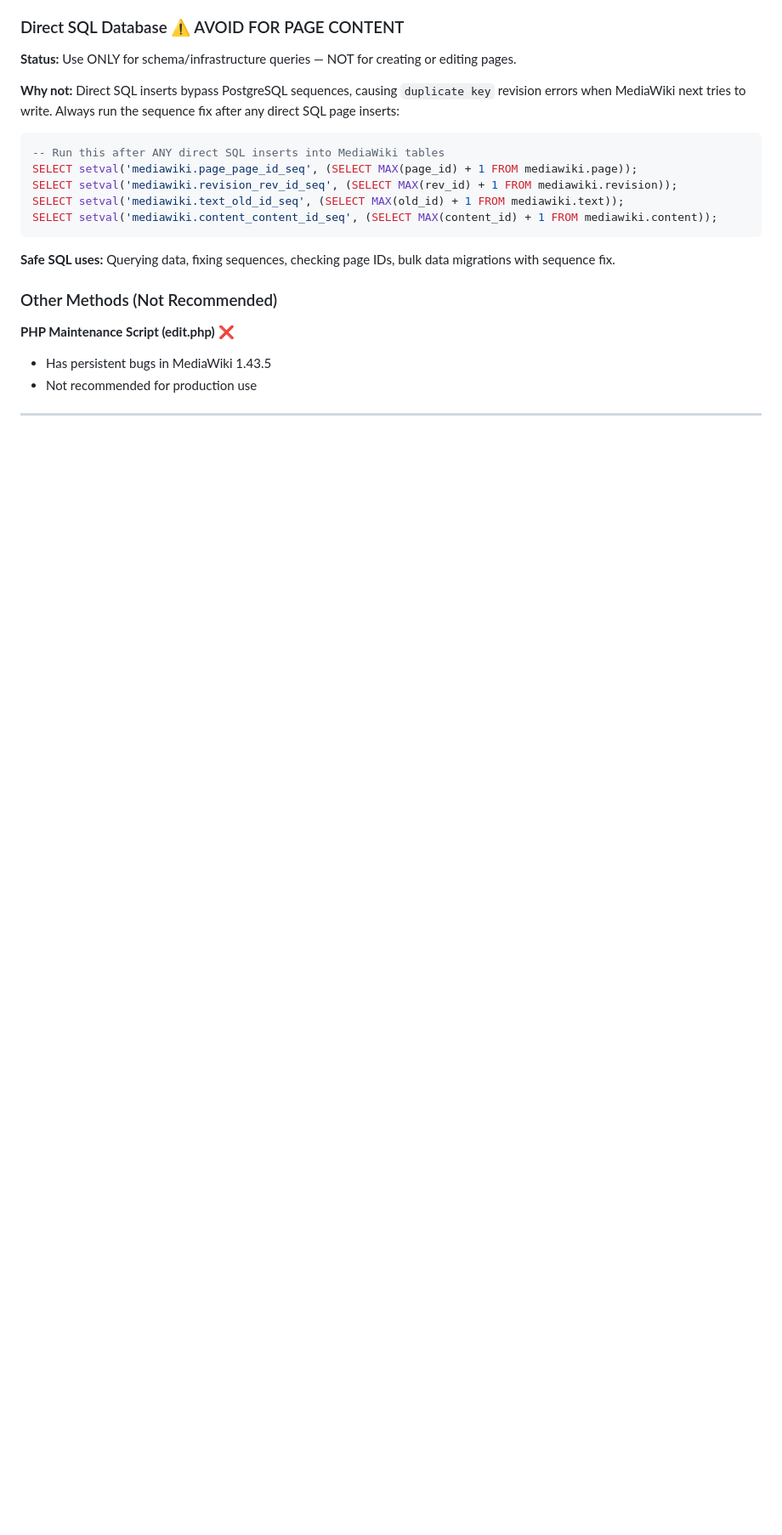
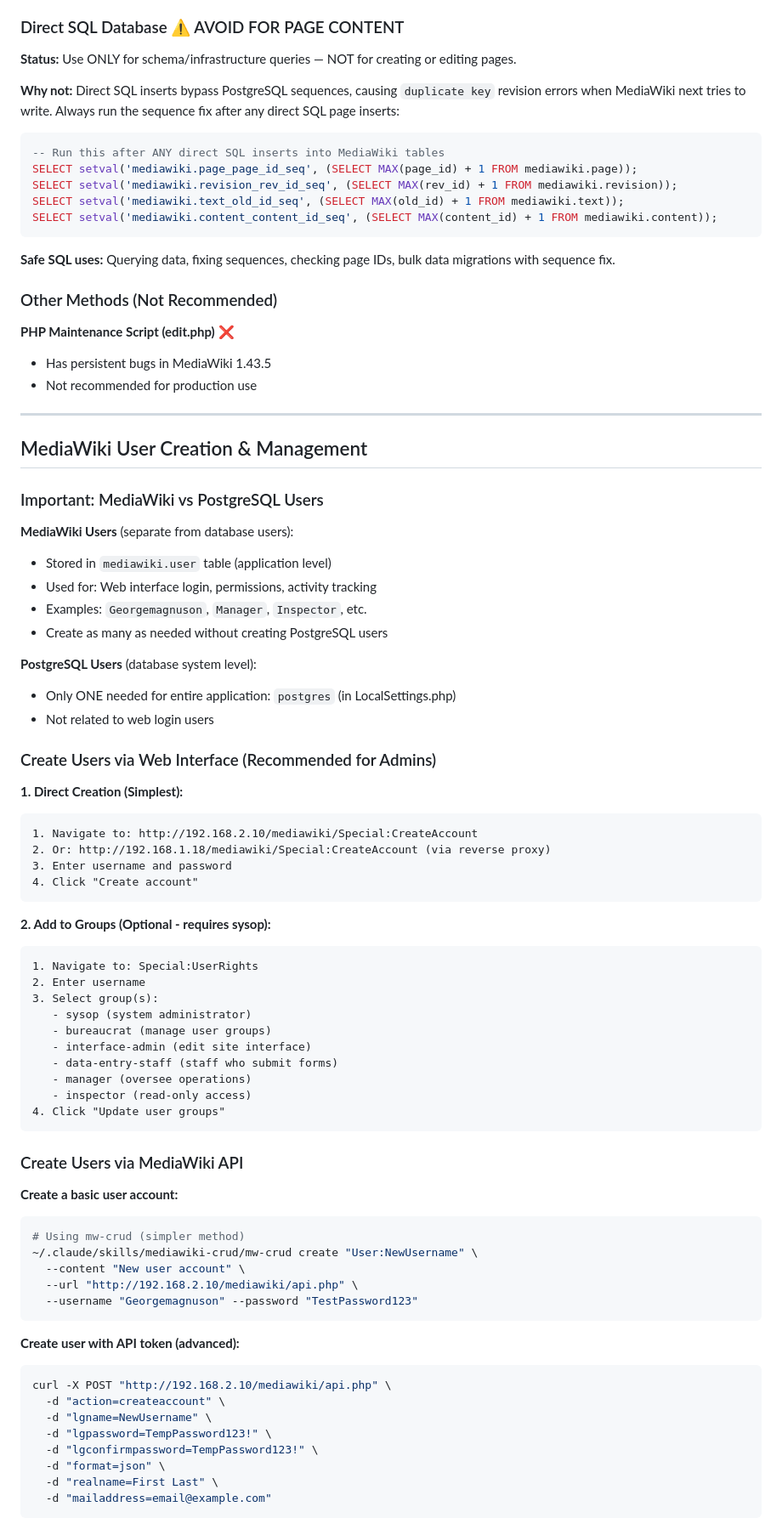
Before and after one commit to georgemagnuson/FCP_DCC, a Markdown page: QUICK_REFERENCE.md, the part around one of its changes. Shown at 85% size. Drawn GitHub-style; blank space fills up the shorter version.

````diff
--- a/QUICK_REFERENCE.md
+++ b/QUICK_REFERENCE.md
@@ -299,3 +299,67 @@ SELECT setval('mediawiki.content_content_id_seq', (SELECT MAX(content_id) + 1 FR
 **PHP Maintenance Script (edit.php)** ❌
 - Has persistent bugs in MediaWiki 1.43.5
 - Not recommended for production use
+
+---
+
+## MediaWiki User Creation & Management
+
+### Important: MediaWiki vs PostgreSQL Users
+
+**MediaWiki Users** (separate from database users):
+- Stored in `mediawiki.user` table (application level)
+- Used for: Web interface login, permissions, activity tracking
+- Examples: `Georgemagnuson`, `Manager`, `Inspector`, etc.
+- Create as many as needed without creating PostgreSQL users
+
+**PostgreSQL Users** (database system level):
+- Only ONE needed for entire application: `postgres` (in LocalSettings.php)
+- Not related to web login users
+
+### Create Users via Web Interface (Recommended for Admins)
+
+**1. Direct Creation (Simplest):**
+```
+1. Navigate to: http://192.168.2.10/mediawiki/Special:CreateAccount
+2. Or: http://192.168.1.18/mediawiki/Special:CreateAccount (via reverse proxy)
+3. Enter username and password
+4. Click "Create account"
+```
+
+**2. Add to Groups (Optional - requires sysop):**
+```
+1. Navigate to: Special:UserRights
+2. Enter username
+3. Select group(s):
+   - sysop (system administrator)
+   - bureaucrat (manage user groups)
+   - interface-admin (edit site interface)
+   - data-entry-staff (staff who submit forms)
+   - manager (oversee operations)
+   - inspector (read-only access)
+4. Click "Update user groups"
+```
+
+### Create Users via MediaWiki API
+
+**Create a basic user account:**
+```bash
+# Using mw-crud (simpler method)
+~/.claude/skills/mediawiki-crud/mw-crud create "User:NewUsername" \
+  --content "New user account" \
+  --url "http://192.168.2.10/mediawiki/api.php" \
+  --username "Georgemagnuson" --password "TestPassword123"
+```
+
+**Create user with API token (advanced):**
+```bash
+curl -X POST "http://192.168.2.10/mediawiki/api.php" \
+  -d "action=createaccount" \
+  -d "lgname=NewUsername" \
+  -d "lgpassword=TempPassword123!" \
+  -d "lgconfirmpassword=TempPassword123!" \
+  -d "format=json" \
+  -d "realname=First Last" \
+  -d "mailaddress=email@example.com"
+```
+
````
Also changed, not shown: other parts of QUICK_REFERENCE.md (+66 -0 lines).
